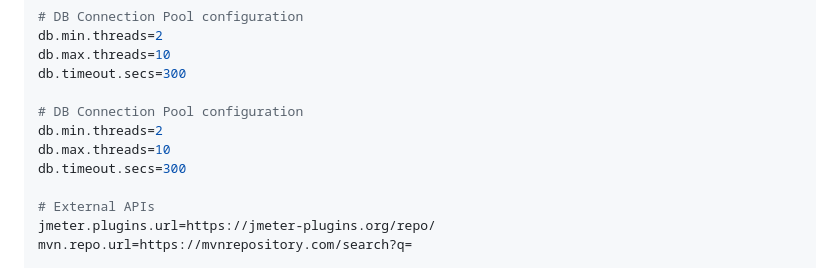
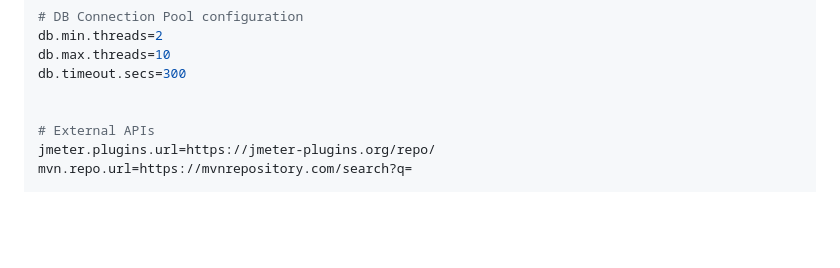
Before and after one commit to rollno748/Jmeter-local-plugins-manager, a Markdown page: README.md, the part around the change. Drawn GitHub-style; blank space fills up the shorter version.

```diff
--- a/README.md
+++ b/README.md
@@ -38,10 +38,6 @@ db.min.threads=2
 db.max.threads=10
 db.timeout.secs=300
 
-# DB Connection Pool configuration
-db.min.threads=2
-db.max.threads=10
-db.timeout.secs=300
 
 # External APIs
 jmeter.plugins.url=https://jmeter-plugins.org/repo/
```
